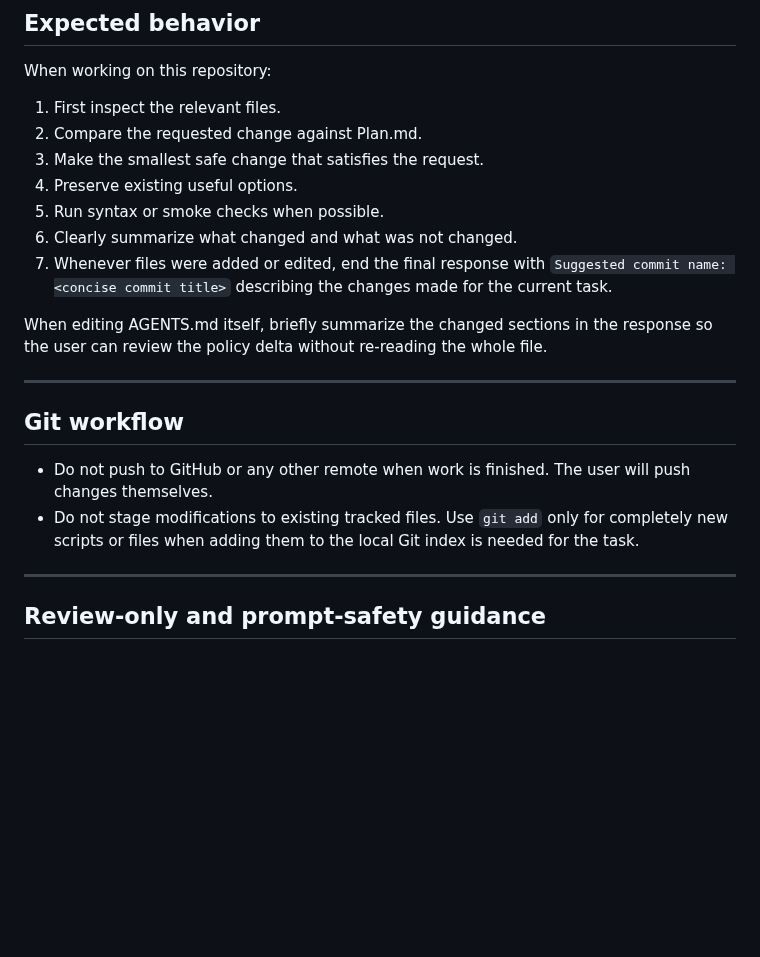
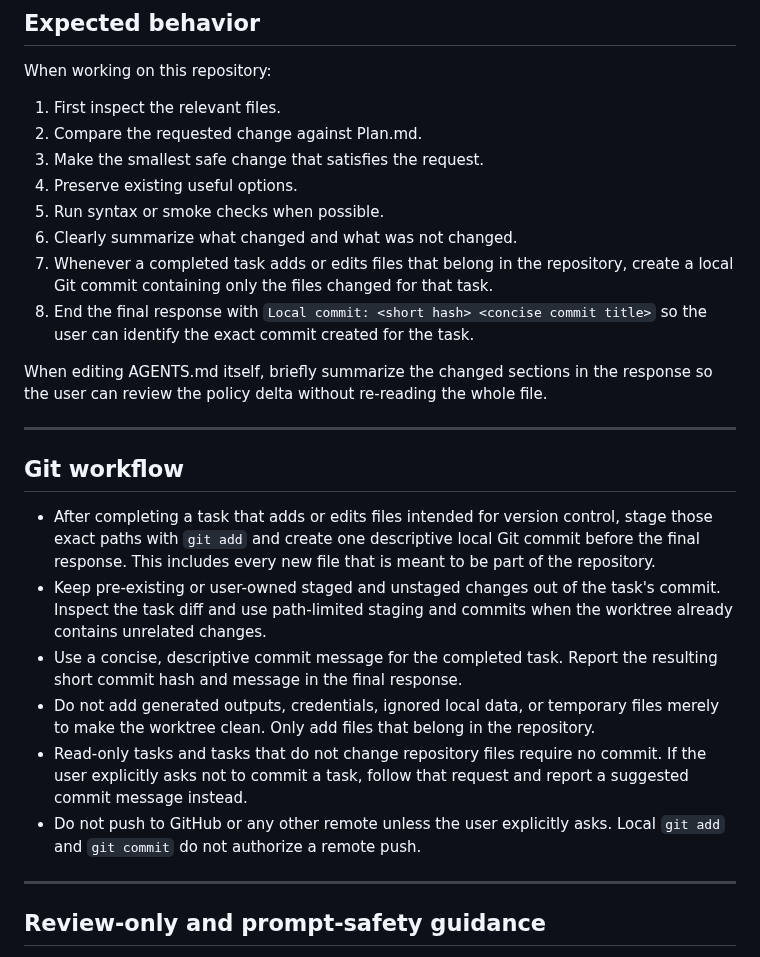
Before and after one commit to MECHTI1/DeepMzyme, a Markdown page: AGENTS.md, the part around the change. GitHub-like rendering; blank space fills up the shorter version.

Commit message:
docs: require local commits for Codex changes

```diff
--- a/AGENTS.md
+++ b/AGENTS.md
@@ -704,9 +704,11 @@ When working on this repository:
 4. Preserve existing useful options.
 5. Run syntax or smoke checks when possible.
 6. Clearly summarize what changed and what was not changed.
-7. Whenever files were added or edited, end the final response with
-   `Suggested commit name: <concise commit title>` describing the changes made
-   for the current task.
+7. Whenever a completed task adds or edits files that belong in the repository,
+   create a local Git commit containing only the files changed for that task.
+8. End the final response with
+   `Local commit: <short hash> <concise commit title>` so the user can identify
+   the exact commit created for the task.
 
 When editing AGENTS.md itself, briefly summarize the changed sections in the
 response so the user can review the policy delta without re-reading the whole
@@ -716,11 +718,23 @@ file.
 
 ## Git workflow
 
-- Do not push to GitHub or any other remote when work is finished. The user
-  will push changes themselves.
-- Do not stage modifications to existing tracked files. Use `git add` only for
-  completely new scripts or files when adding them to the local Git index is
-  needed for the task.
+- After completing a task that adds or edits files intended for version
+  control, stage those exact paths with `git add` and create one descriptive
+  local Git commit before the final response. This includes every new file that
+  is meant to be part of the repository.
+- Keep pre-existing or user-owned staged and unstaged changes out of the
+  task's commit. Inspect the task diff and use path-limited staging and commits
+  when the worktree already contains unrelated changes.
+- Use a concise, descriptive commit message for the completed task. Report the
+  resulting short commit hash and message in the final response.
+- Do not add generated outputs, credentials, ignored local data, or temporary
+  files merely to make the worktree clean. Only add files that belong in the
+  repository.
+- Read-only tasks and tasks that do not change repository files require no
+  commit. If the user explicitly asks not to commit a task, follow that request
+  and report a suggested commit message instead.
+- Do not push to GitHub or any other remote unless the user explicitly asks.
+  Local `git add` and `git commit` do not authorize a remote push.
 
 ---
 
```
